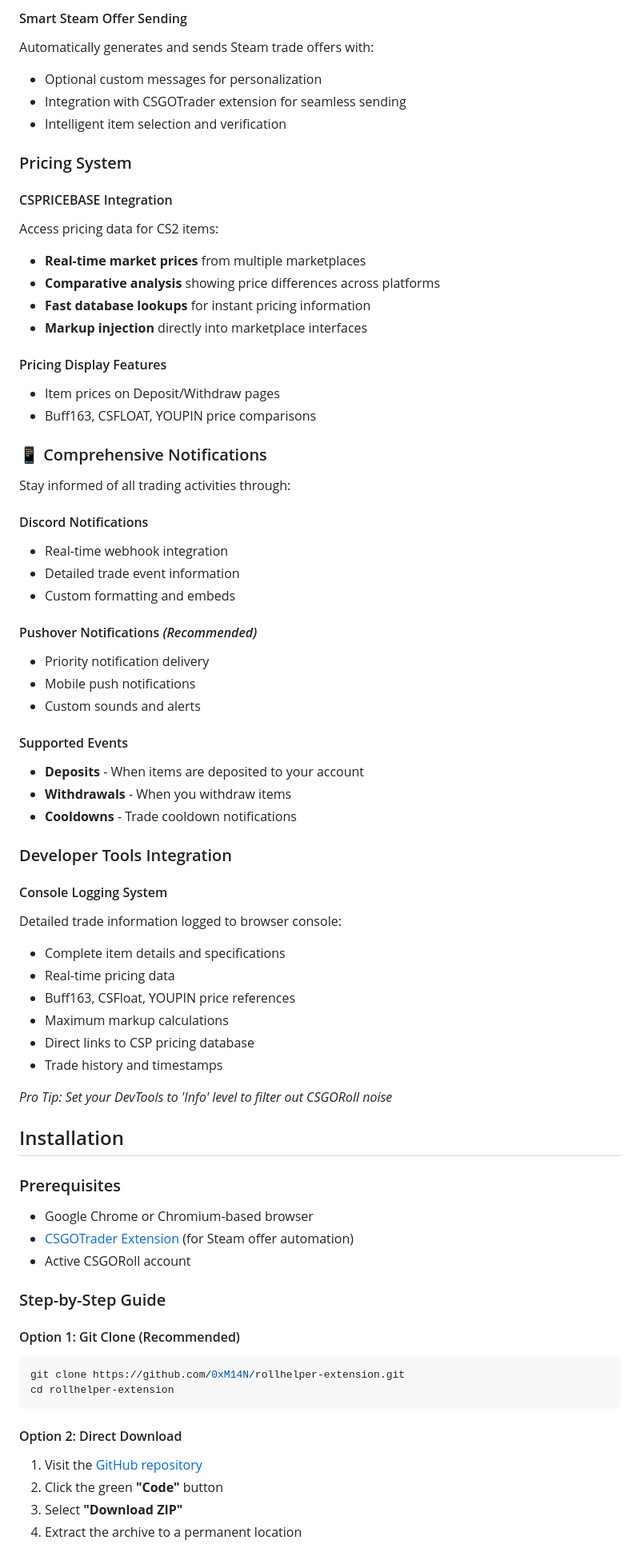
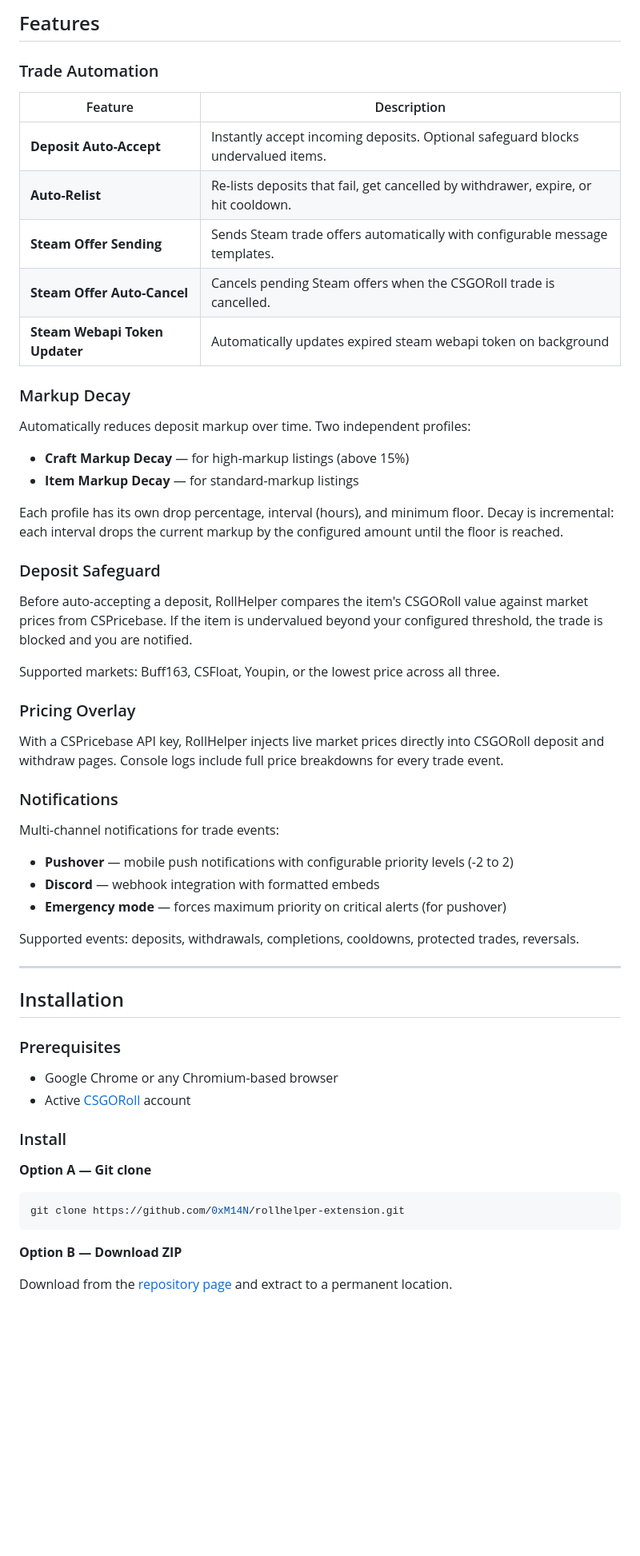
Before and after one commit to 0xM14N/rollhelper-extension, a Markdown page: README.MD, the part around one of its changes. Shown at 80% size. Drawn GitHub-style; blank space fills up the shorter version.

````diff
--- a/README.MD
+++ b/README.MD
@@ -64,78 +63,63 @@ Instantly accept incoming deposits without manual intervention. Perfect for high
 
-#### Smart Steam Offer Sending
-Automatically generates and sends Steam trade offers with:
-- Optional custom messages for personalization
-- Integration with CSGOTrader extension for seamless sending
-- Intelligent item selection and verification
+## Features
 
-### Pricing System
+### Trade Automation
 
-#### CSPRICEBASE Integration
-Access pricing data for CS2 items:
-- **Real-time market prices** from multiple marketplaces
-- **Comparative analysis** showing price differences across platforms
-- **Fast database lookups** for instant pricing information
-- **Markup injection** directly into marketplace interfaces
+| Feature                        | Description                                                                        |
+|--------------------------------|------------------------------------------------------------------------------------|
+| **Deposit Auto-Accept**        | Instantly accept incoming deposits. Optional safeguard blocks undervalued items.   |
+| **Auto-Relist**                | Re-lists deposits that fail, get cancelled by withdrawer, expire, or hit cooldown. |
+| **Steam Offer Sending**        | Sends Steam trade offers automatically with configurable message templates.        |
+| **Steam Offer Auto-Cancel**    | Cancels pending Steam offers when the CSGORoll trade is cancelled.                 |
+| **Steam Webapi Token Updater** | Automatically updates expired steam webapi token on background                     |
 
-#### Pricing Display Features
-- Item prices on Deposit/Withdraw pages
-- Buff163, CSFLOAT, YOUPIN price comparisons
+### Markup Decay
 
-### 📱 Comprehensive Notifications
+Automatically reduces deposit markup over time. Two independent profiles:
 
-Stay informed of all trading activities through:
+- **Craft Markup Decay** — for high-markup listings (above 15%)
+- **Item Markup Decay** — for standard-markup listings
 
-#### Discord Notifications
-- Real-time webhook integration
-- Detailed trade event information
-- Custom formatting and embeds
+Each profile has its own drop percentage, interval (hours), and minimum floor. Decay is incremental: each interval drops the current markup by the configured amount until the floor is reached.
 
-#### Pushover Notifications *(Recommended)*
-- Priority notification delivery
-- Mobile push notifications
-- Custom sounds and alerts
+### Deposit Safeguard
 
-#### Supported Events
--  **Deposits** - When items are deposited to your account
--  **Withdrawals** - When you withdraw items
--  **Cooldowns** - Trade cooldown notifications
+Before auto-accepting a deposit, RollHelper compares the item's CSGORoll value against market prices from CSPricebase. If the item is undervalued beyond your configured threshold, the trade is blocked and you are notified.
 
-###  Developer Tools Integration
+Supported markets: Buff163, CSFloat, Youpin, or the lowest price across all three.
 
-#### Console Logging System
-Detailed trade information logged to browser console:
-- Complete item details and specifications
-- Real-time pricing data
-- Buff163, CSFloat, YOUPIN price references
-- Maximum markup calculations
-- Direct links to CSP pricing database
-- Trade history and timestamps
+### Pricing Overlay
 
-*Pro Tip: Set your DevTools to 'Info' level to filter out CSGORoll noise*
+With a CSPricebase API key, RollHelper injects live market prices directly into CSGORoll deposit and withdraw pages. Console logs include full price breakdowns for every trade event.
 
+### Notifications
 
+Multi-channel notifications for trade events:
 
-##  Installation
+- **Pushover** — mobile push notifications with configurable priority levels (-2 to 2)
+- **Discord** — webhook integration with formatted embeds
+- **Emergency mode** — forces maximum priority on critical alerts (for pushover)
+
+Supported events: deposits, withdrawals, completions, cooldowns, protected trades, reversals.
+
+---
+
+## Installation
 
 ### Prerequisites
 
-- Google Chrome or Chromium-based browser
-- [CSGOTrader Extension](https://csgotrader.app/) (for Steam offer automation)
-- Active CSGORoll account
+- Google Chrome or any Chromium-based browser
+- Active [CSGORoll](https://csgoroll.com/r/RLHLPR) account
 
-### Step-by-Step Guide
+### Install
 
-#### Option 1: Git Clone (Recommended)
+**Option A — Git clone**
 
 ```bash
 git clone https://github.com/0xM14N/rollhelper-extension.git
-cd rollhelper-extension
 ```
 
-#### Option 2: Direct Download
+**Option B — Download ZIP**
 
-1. Visit the [GitHub repository](https://github.com/0xM14N/rollhelper-extension)
-2. Click the green **"Code"** button
-3. Select **"Download ZIP"**
-4. Extract the archive to a permanent location
+Download from the [repository page](https://github.com/0xM14N/rollhelper-extension) and extract to a permanent location.
 
````
Also changed, not shown: other parts of README.MD (+151 -273 lines), assets/showcase/showcase2.png, 10 other files.
